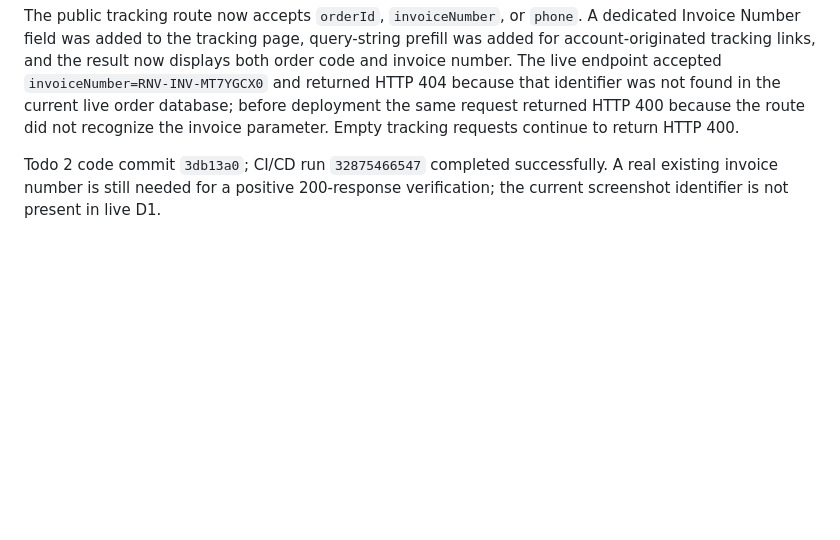
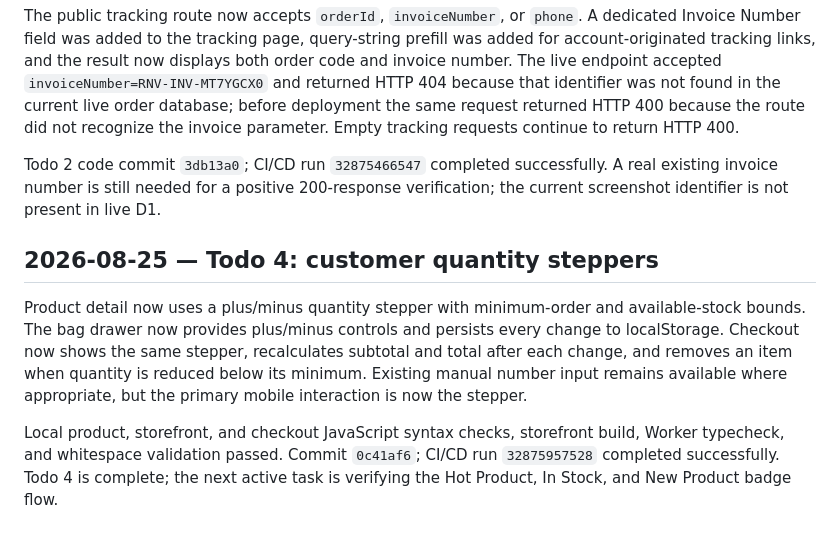
Before and after one commit to bayzed123/rinovabd.com, a Markdown page: live-browser-verification.md, the part around the change. Rendered like a GitHub page; blank space fills up the shorter version.

Commit message:
Document quantity stepper fix

```diff
--- a/live-browser-verification.md
+++ b/live-browser-verification.md
@@ -89,3 +89,9 @@ Local account JavaScript syntax, storefront build, Worker typecheck, and whitesp
 The public tracking route now accepts `orderId`, `invoiceNumber`, or `phone`. A dedicated Invoice Number field was added to the tracking page, query-string prefill was added for account-originated tracking links, and the result now displays both order code and invoice number. The live endpoint accepted `invoiceNumber=RNV-INV-MT7YGCX0` and returned HTTP 404 because that identifier was not found in the current live order database; before deployment the same request returned HTTP 400 because the route did not recognize the invoice parameter. Empty tracking requests continue to return HTTP 400.
 
 Todo 2 code commit `3db13a0`; CI/CD run `32875466547` completed successfully. A real existing invoice number is still needed for a positive 200-response verification; the current screenshot identifier is not present in live D1.
+
+## 2026-08-25 — Todo 4: customer quantity steppers
+
+Product detail now uses a plus/minus quantity stepper with minimum-order and available-stock bounds. The bag drawer now provides plus/minus controls and persists every change to localStorage. Checkout now shows the same stepper, recalculates subtotal and total after each change, and removes an item when quantity is reduced below its minimum. Existing manual number input remains available where appropriate, but the primary mobile interaction is now the stepper.
+
+Local product, storefront, and checkout JavaScript syntax checks, storefront build, Worker typecheck, and whitespace validation passed. Commit `0c41af6`; CI/CD run `32875957528` completed successfully. Todo 4 is complete; the next active task is verifying the Hot Product, In Stock, and New Product badge flow.
```
